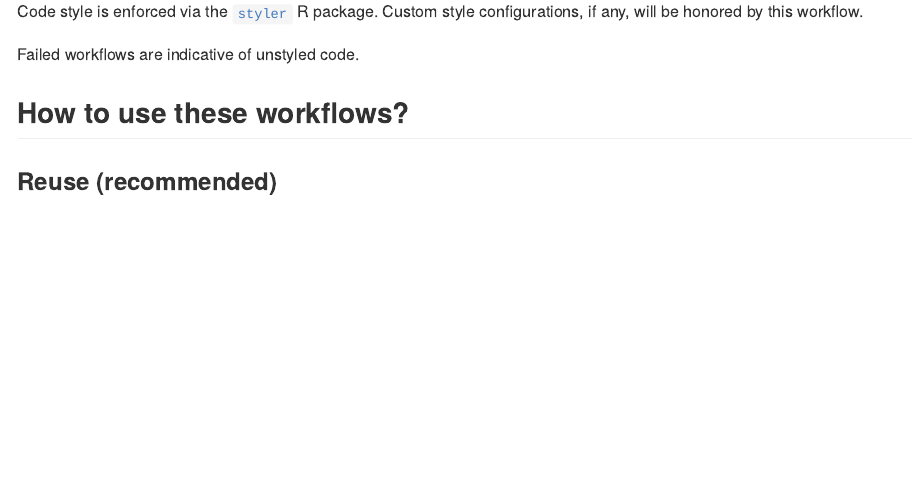
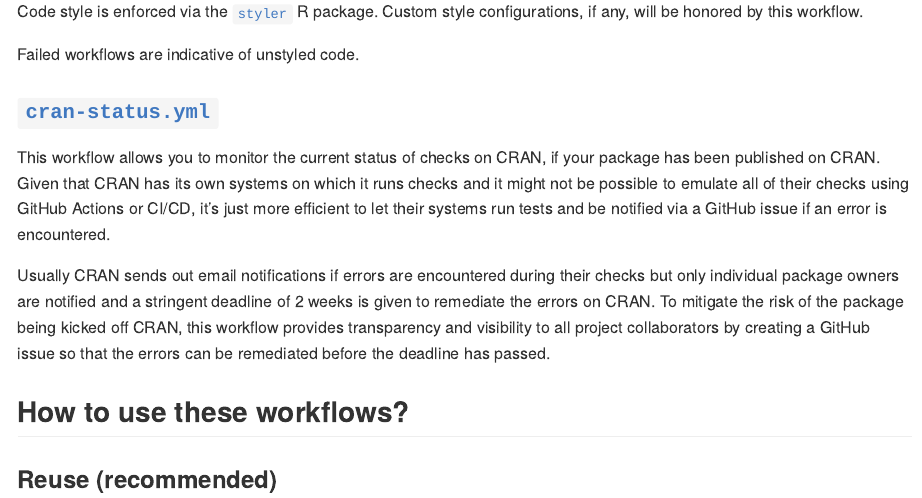
Before and after one commit to pharmaverse/admiralci, an R Markdown document (README.Rmd): the page in a window 1100 px wide, from 2660 px down. Rendered offline with R 4.5, knitr and Pandoc, with nearby package versions; badge pictures from the web are left out.

Commit message:
Add CRAN status checks (#19)

```diff
--- /dev/null
+++ b/.github/workflows/cran-status.yml
@@ -0,0 +1,28 @@
+---
+name: CRAN Status
+
+on:
+  workflow_dispatch:
+  workflow_call:
+    inputs:
+      issue-assignees:
+        description: |
+          Whom should the issue be assigned to if errors are
+          encountered in the CRAN status checks?
+          This is a comma-separated string of GitHub usernames.
+          If undefined or empty, no assignments are made.
+        default: ''
+        required: false
+        type: string
+      status-types:
+        description: |
+          Create an issue if one or more of the following
+          statuses are reported on the check report.
+          This is a comma-separated string of statuses.
+          Allowed statuses are 'NOTE', 'WARNING', and 'ERROR'
+        default: 'ERROR'
+        required: false
+        type: string
+      path:
+        description: |
+          Path to the R package root, if the package is not at the
@@ -0,0 +32 @@
+        type: string
@@ -0,0 +39,3 @@
+  cran-status:
+    name: Check Status
+    runs-on: ubuntu-latest
@@ -0,0 +49,5 @@
+        id: today
+        run: echo "::set-output name=date::$(date +'%Y-%m-%d')"
+
+      - name: Check Status
+        run: |
@@ -0,0 +58 @@
+            checks <- url %>%
@@ -0,0 +64,15 @@
+            cran_status <- function(x) {
+              cat(x, file="cran-status.md", append=TRUE, sep="\n")
+            }
+            if (any(checks$Status %in% statuses)) {
+              cran_status(sprintf(
+                "CRAN checks for %s resulted in one or more (%s)s:\n\n",
+                pkg,
+                status_types
+              ))
+              cran_status("\nSee the table below for a summary of the checks run by CRAN:\n\n")
+              cran_status(knitr::kable(checks))
+              cran_status(sprintf(
+                "\n\nAll details and logs are available here: %s", url
+              ))
+              stop("❌ One or more CRAN checks resulted in an invalid status ❌")
@@ -0,0 +85 @@
+        if: failure()
--- a/README.Rmd
+++ b/README.Rmd
@@ -116,6 +116,14 @@ Code style is enforced via the [`styler`][styler] R package. Custom style config
 
 Failed workflows are indicative of unstyled code.
 
+### [`cran-status.yml`](./.github/workflows/cran-status.yml)
+
+[![CRAN Status](https://github.com/pharmaverse/admiralci/actions/workflows/cran-status.yml/badge.svg)](https://github.com/pharmaverse/admiralci/actions/workflows/cran-status.yml)
+
+This workflow allows you to monitor the current status of checks on CRAN, if your package has been published on CRAN. Given that CRAN has its own systems on which it runs checks and it might not be possible to emulate all of their checks using GitHub Actions or CI/CD, it's just more efficient to let their systems run tests and be notified via a GitHub issue if an error is encountered.
+
+Usually CRAN sends out email notifications if errors are encountered during their checks but only individual package owners are notified and a stringent deadline of 2 weeks is given to remediate the errors on CRAN. To mitigate the risk of the package being kicked off CRAN, this workflow provides transparency and visibility to all project collaborators by creating a GitHub issue so that the errors can be remediated before the deadline has passed.
+
 ## How to use these workflows?
 
 ### Reuse (recommended)
```
Also changed, not shown: .github/workflows/cran-status.yml (36 more changed lines), 2 other files.
